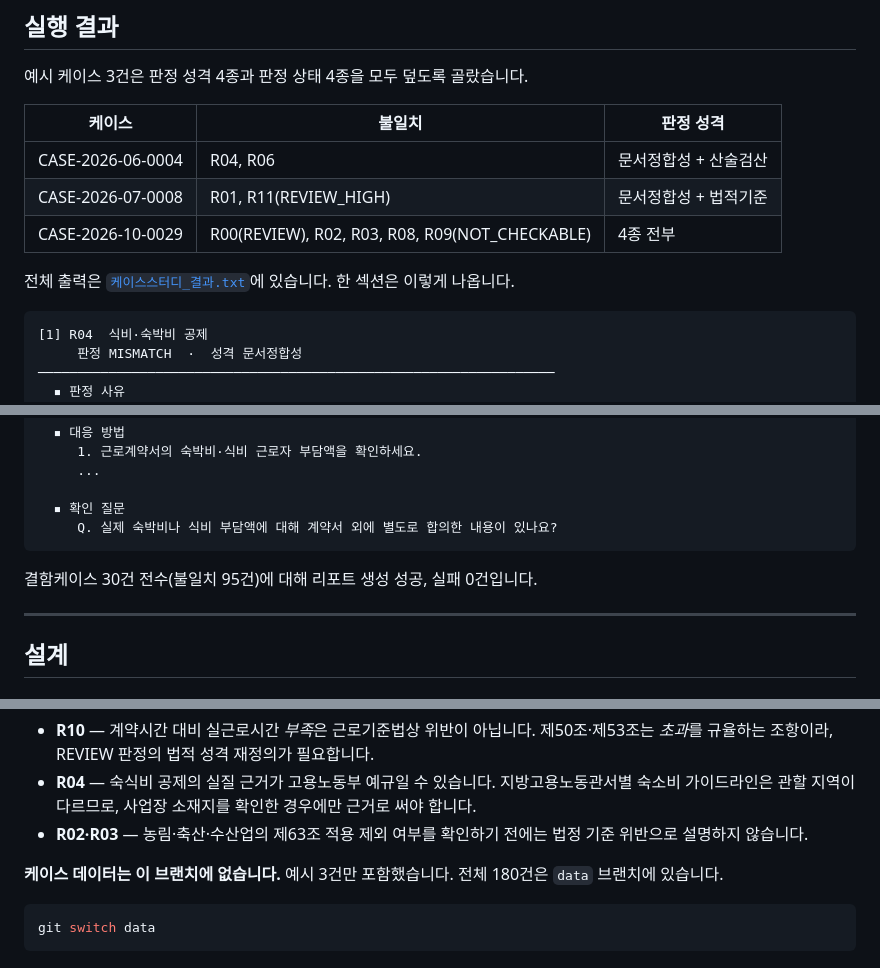
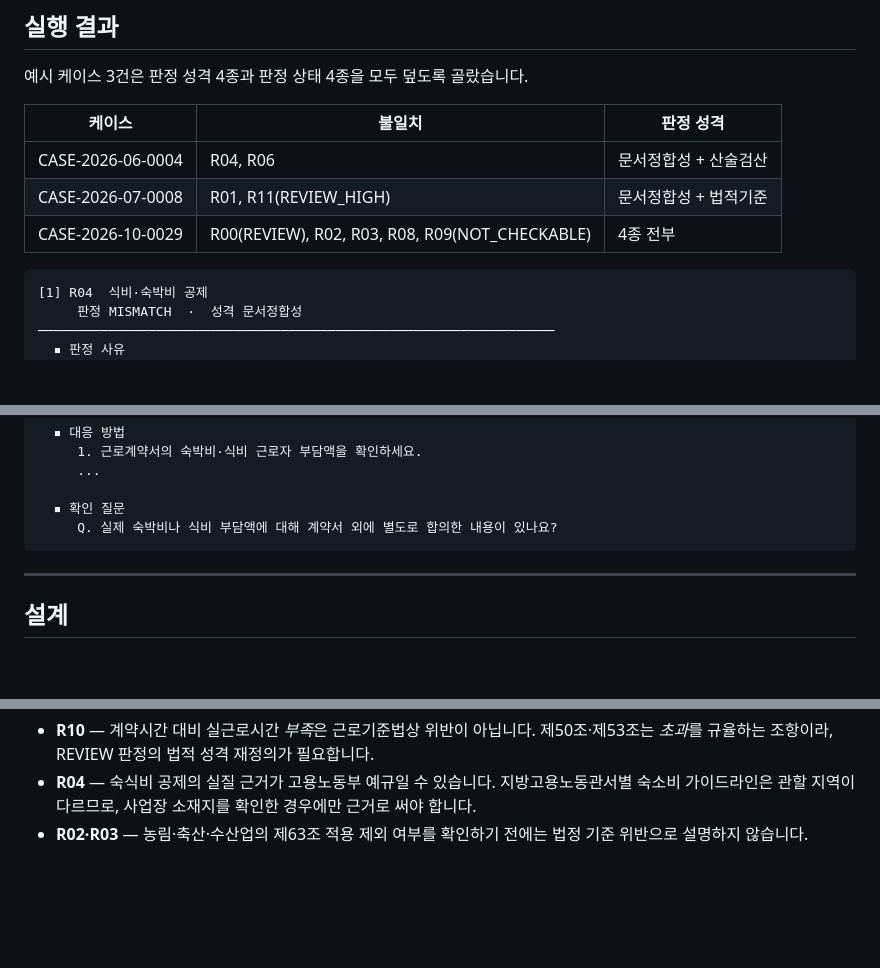
Before and after one commit to 0jin03/seasonal-worker-wage-verification, a Markdown page: README.md, 3 parts joined by grey strips. Rendered like a GitHub page; blank space fills up the shorter version.

Commit message:
Update README to remove case data references
Removed references to case data and example cases in the README.

````diff
--- a/README.md
+++ b/README.md
@@ -85,7 +85,6 @@ python -m law.notice --rebuild    # 내려받은 PDF로만 재파싱, API 호출
 | CASE-2026-07-0008 | R01, R11(REVIEW_HIGH) | 문서정합성 + 법적기준 |
 | CASE-2026-10-0029 | R00(REVIEW), R02, R03, R08, R09(NOT_CHECKABLE) | 4종 전부 |
 
-전체 출력은 [`케이스스터디_결과.txt`](케이스스터디_결과.txt)에 있습니다. 한 섹션은 이렇게 나옵니다.
 
 ```
 [1] R04  식비·숙박비 공제
@@ -118,7 +117,6 @@ python -m law.notice --rebuild    # 내려받은 PDF로만 재파싱, API 호출
      Q. 실제 숙박비나 식비 부담액에 대해 계약서 외에 별도로 합의한 내용이 있나요?
 ```
 
-결함케이스 30건 전수(불일치 95건)에 대해 리포트 생성 성공, 실패 0건입니다.
 
 ---
 
@@ -269,10 +267,3 @@ check_law_api.py    법령 API 연결 점검
   경우에만 근거로 써야 합니다.
 - **R02·R03** — 농림·축산·수산업의 제63조 적용 제외 여부를 확인하기 전에는
   법정 기준 위반으로 설명하지 않습니다.
-
-**케이스 데이터는 이 브랜치에 없습니다.** 예시 3건만 포함했습니다.
-전체 180건은 `data` 브랜치에 있습니다.
-
-```bash
-git switch data
-```
````
